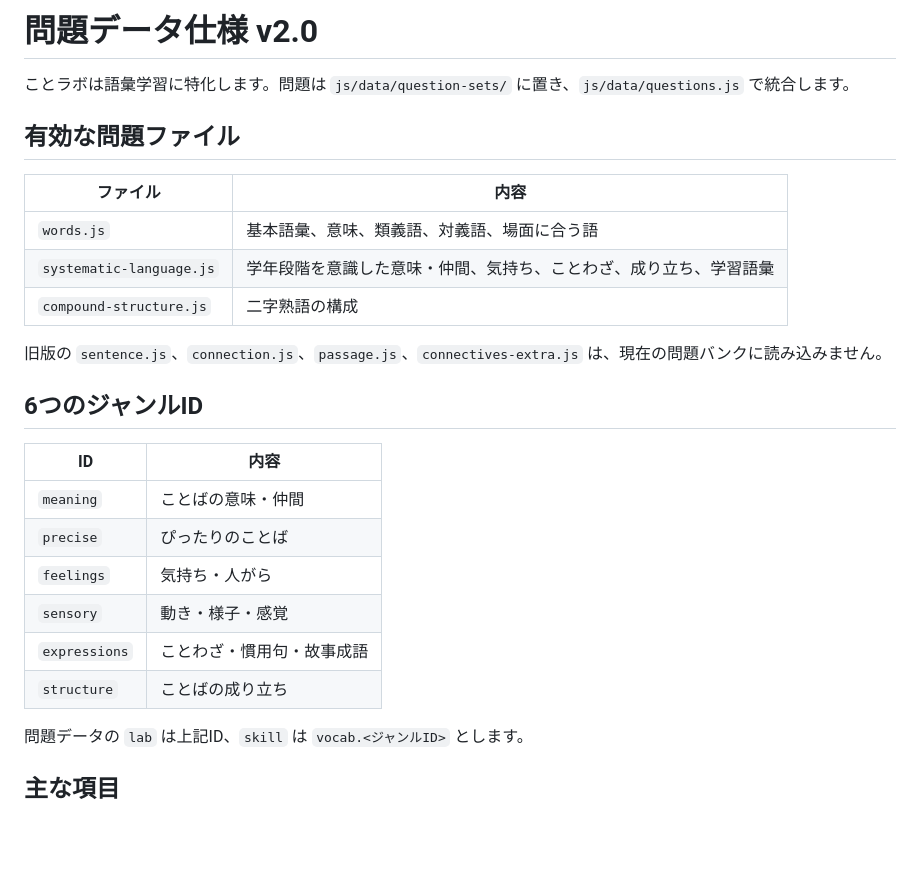
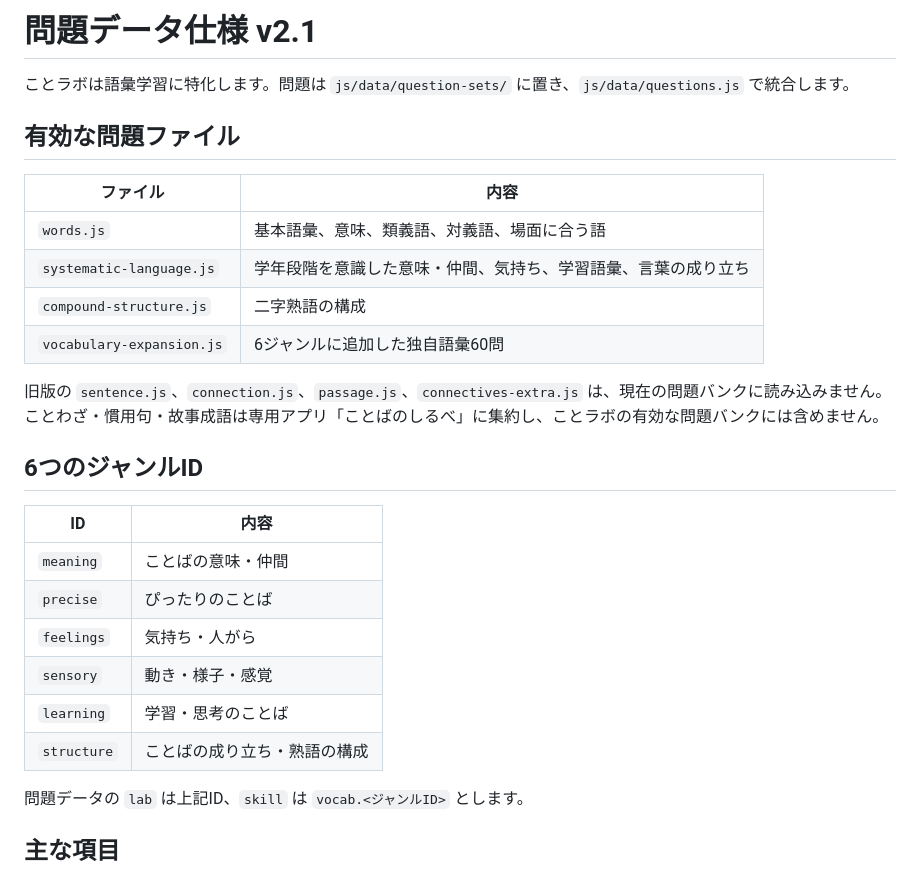
Before and after one commit to TT-sensei/kotorabo, a Markdown page: docs/QUESTION_DATA.md, the part around the change. GitHub-like rendering; blank space fills up the shorter version.

Commit message:
問題データ仕様を更新

```diff
--- a/docs/QUESTION_DATA.md
+++ b/docs/QUESTION_DATA.md
@@ -1,4 +1,4 @@
-# 問題データ仕様 v2.0
+# 問題データ仕様 v2.1
 
 ことラボは語彙学習に特化します。問題は `js/data/question-sets/` に置き、`js/data/questions.js` で統合します。
 
@@ -7,10 +7,11 @@
 | ファイル | 内容 |
 |---|---|
 | `words.js` | 基本語彙、意味、類義語、対義語、場面に合う語 |
-| `systematic-language.js` | 学年段階を意識した意味・仲間、気持ち、ことわざ、成り立ち、学習語彙 |
+| `systematic-language.js` | 学年段階を意識した意味・仲間、気持ち、学習語彙、言葉の成り立ち |
 | `compound-structure.js` | 二字熟語の構成 |
+| `vocabulary-expansion.js` | 6ジャンルに追加した独自語彙60問 |
 
-旧版の `sentence.js`、`connection.js`、`passage.js`、`connectives-extra.js` は、現在の問題バンクに読み込みません。
+旧版の `sentence.js`、`connection.js`、`passage.js`、`connectives-extra.js` は、現在の問題バンクに読み込みません。ことわざ・慣用句・故事成語は専用アプリ「ことばのしるべ」に集約し、ことラボの有効な問題バンクには含めません。
 
 ## 6つのジャンルID
 
@@ -20,8 +21,8 @@
 | `precise` | ぴったりのことば |
 | `feelings` | 気持ち・人がら |
 | `sensory` | 動き・様子・感覚 |
-| `expressions` | ことわざ・慣用句・故事成語 |
-| `structure` | ことばの成り立ち |
+| `learning` | 学習・思考のことば |
+| `structure` | ことばの成り立ち・熟語の構成 |
 
 問題データの `lab` は上記ID、`skill` は `vocab.<ジャンルID>` とします。
 
```
